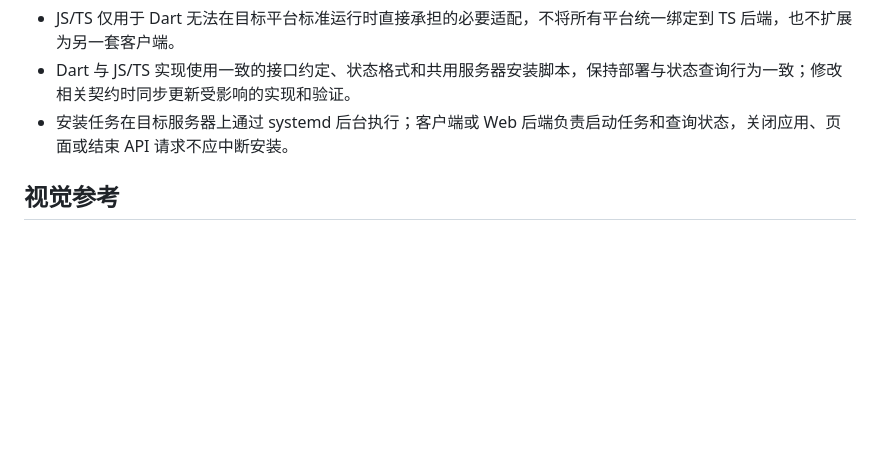
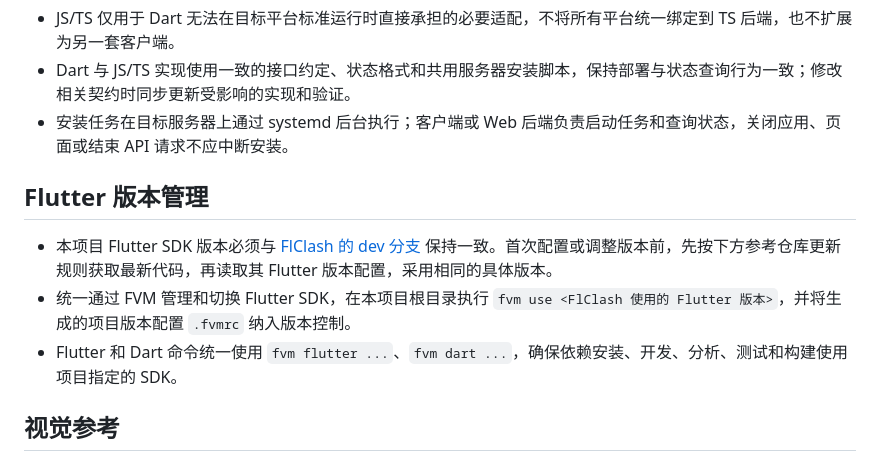
Before and after one commit to freephilx/5a-ui, a Markdown page: AGENTS.md, the part around the change. Rendered like a GitHub page; blank space fills up the shorter version.

Commit message:
docs(agents): document Flutter version alignment and FVM usage

```diff
--- a/AGENTS.md
+++ b/AGENTS.md
@@ -26,6 +26,12 @@
 - Dart 与 JS/TS 实现使用一致的接口约定、状态格式和共用服务器安装脚本，保持部署与状态查询行为一致；修改相关契约时同步更新受影响的实现和验证。
 - 安装任务在目标服务器上通过 systemd 后台执行；客户端或 Web 后端负责启动任务和查询状态，关闭应用、页面或结束 API 请求不应中断安装。
 
+## Flutter 版本管理
+
+- 本项目 Flutter SDK 版本必须与 [FlClash 的 dev 分支](https://github.com/chen08209/FlClash/tree/dev) 保持一致。首次配置或调整版本前，先按下方参考仓库更新规则获取最新代码，再读取其 Flutter 版本配置，采用相同的具体版本。
+- 统一通过 FVM 管理和切换 Flutter SDK，在本项目根目录执行 `fvm use <FlClash 使用的 Flutter 版本>`，并将生成的项目版本配置 `.fvmrc` 纳入版本控制。
+- Flutter 和 Dart 命令统一使用 `fvm flutter ...`、`fvm dart ...`，确保依赖安装、开发、分析、测试和构建使用项目指定的 SDK。
+
 ## 视觉参考
 
 - 本项目视觉参照 [FlClash 的 dev 分支](https://github.com/chen08209/FlClash/tree/dev)，本地参考仓库固定放在 `~/github/FlClash/`。
```
